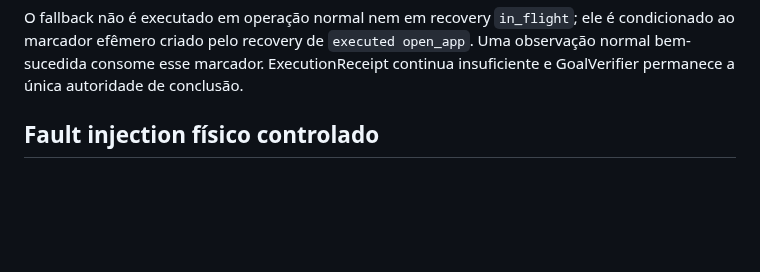
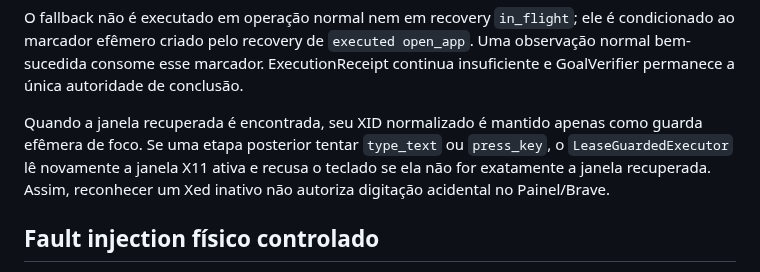
Before and after one commit to leon337/project-memory, a Markdown page: docs/ARCHITECTURE.md, the part around the change. Drawn GitHub-style; blank space fills up the shorter version.

Commit message:
docs: preserve keyboard focus safety after recovery observation

```diff
--- a/docs/ARCHITECTURE.md
+++ b/docs/ARCHITECTURE.md
@@ -94,6 +94,8 @@ receipt recuperado de EXECUTED
 Essa busca usa `_NET_CLIENT_LIST_STACKING`/`_NET_CLIENT_LIST` e é estritamente somente leitura: não lança processo, não ativa nem levanta janela, não muda foco, não clica e não digita. Isso permite reconhecer, por exemplo, um Xed que continua aberto enquanto o Painel/Brave ganhou foco durante o restart do Robô.
 
 O fallback não é executado em operação normal nem em recovery `in_flight`; ele é condicionado ao marcador efêmero criado pelo recovery de `executed open_app`. Uma observação normal bem-sucedida consome esse marcador. ExecutionReceipt continua insuficiente e GoalVerifier permanece a única autoridade de conclusão.
+
+Quando a janela recuperada é encontrada, seu XID normalizado é mantido apenas como guarda efêmera de foco. Se uma etapa posterior tentar `type_text` ou `press_key`, o `LeaseGuardedExecutor` lê novamente a janela X11 ativa e recusa o teclado se ela não for exatamente a janela recuperada. Assim, reconhecer um Xed inativo não autoriza digitação acidental no Painel/Brave.
 
 ## Fault injection físico controlado
 
```
